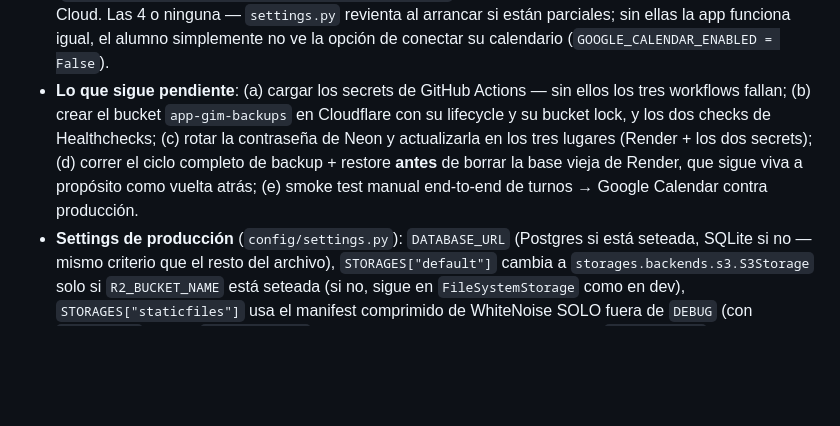
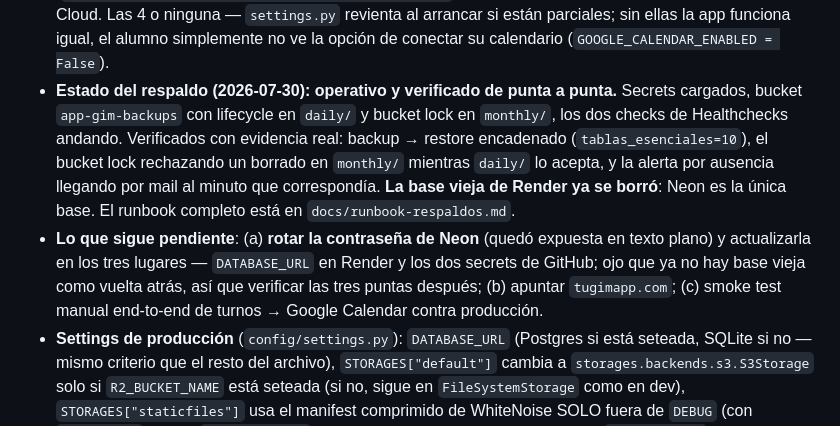
Before and after one commit to fabri07/app-gim, a Markdown page: CLAUDE.md, the part around the change. Rendered like a GitHub page; blank space fills up the shorter version.

```diff
--- a/CLAUDE.md
+++ b/CLAUDE.md
@@ -612,14 +612,20 @@ Resend solo deja enviar a la casilla propia.
   arrancar si están parciales; sin ellas la app funciona igual, el alumno
   simplemente no ve la opción de conectar su calendario
   (`GOOGLE_CALENDAR_ENABLED = False`).
-- **Lo que sigue pendiente**: (a) cargar los secrets de GitHub Actions — sin
-  ellos los tres workflows fallan; (b) crear el bucket `app-gim-backups` en
-  Cloudflare con su lifecycle y su bucket lock, y los dos checks de
-  Healthchecks; (c) rotar la contraseña de Neon y actualizarla en los tres
-  lugares (Render + los dos secrets); (d) correr el ciclo completo de backup +
-  restore **antes** de borrar la base vieja de Render, que sigue viva a
-  propósito como vuelta atrás; (e) smoke test manual end-to-end de turnos →
-  Google Calendar contra producción.
+- **Estado del respaldo (2026-07-30): operativo y verificado de punta a punta.**
+  Secrets cargados, bucket `app-gim-backups` con lifecycle en `daily/` y bucket
+  lock en `monthly/`, los dos checks de Healthchecks andando. Verificados con
+  evidencia real: backup → restore encadenado (`tablas_esenciales=10`), el
+  bucket lock rechazando un borrado en `monthly/` mientras `daily/` lo acepta,
+  y la alerta por ausencia llegando por mail al minuto que correspondía.
+  **La base vieja de Render ya se borró**: Neon es la única base. El runbook
+  completo está en `docs/runbook-respaldos.md`.
+- **Lo que sigue pendiente**: (a) **rotar la contraseña de Neon** (quedó
+  expuesta en texto plano) y actualizarla en los tres lugares — `DATABASE_URL`
+  en Render y los dos secrets de GitHub; ojo que ya no hay base vieja como
+  vuelta atrás, así que verificar las tres puntas después; (b) apuntar
+  `tugimapp.com`; (c) smoke test manual end-to-end de turnos → Google Calendar
+  contra producción.
 - **Settings de producción** (`config/settings.py`): `DATABASE_URL` (Postgres
   si está seteada, SQLite si no — mismo criterio que el resto del archivo),
   `STORAGES["default"]` cambia a `storages.backends.s3.S3Storage` solo si
```
Also changed, not shown: ISSUES.md (+4 -3 lines), docs/runbook-respaldos.md (+6 -2 lines).
